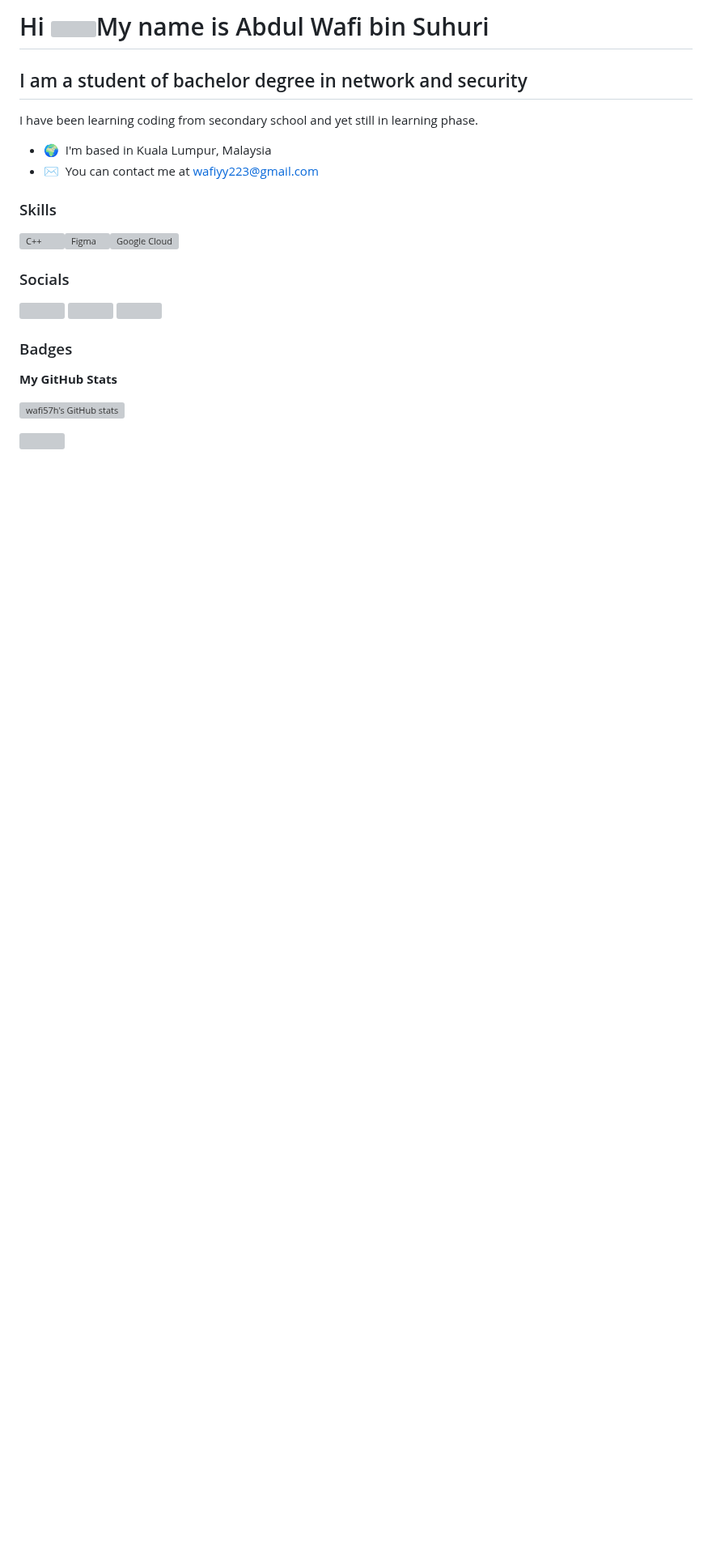
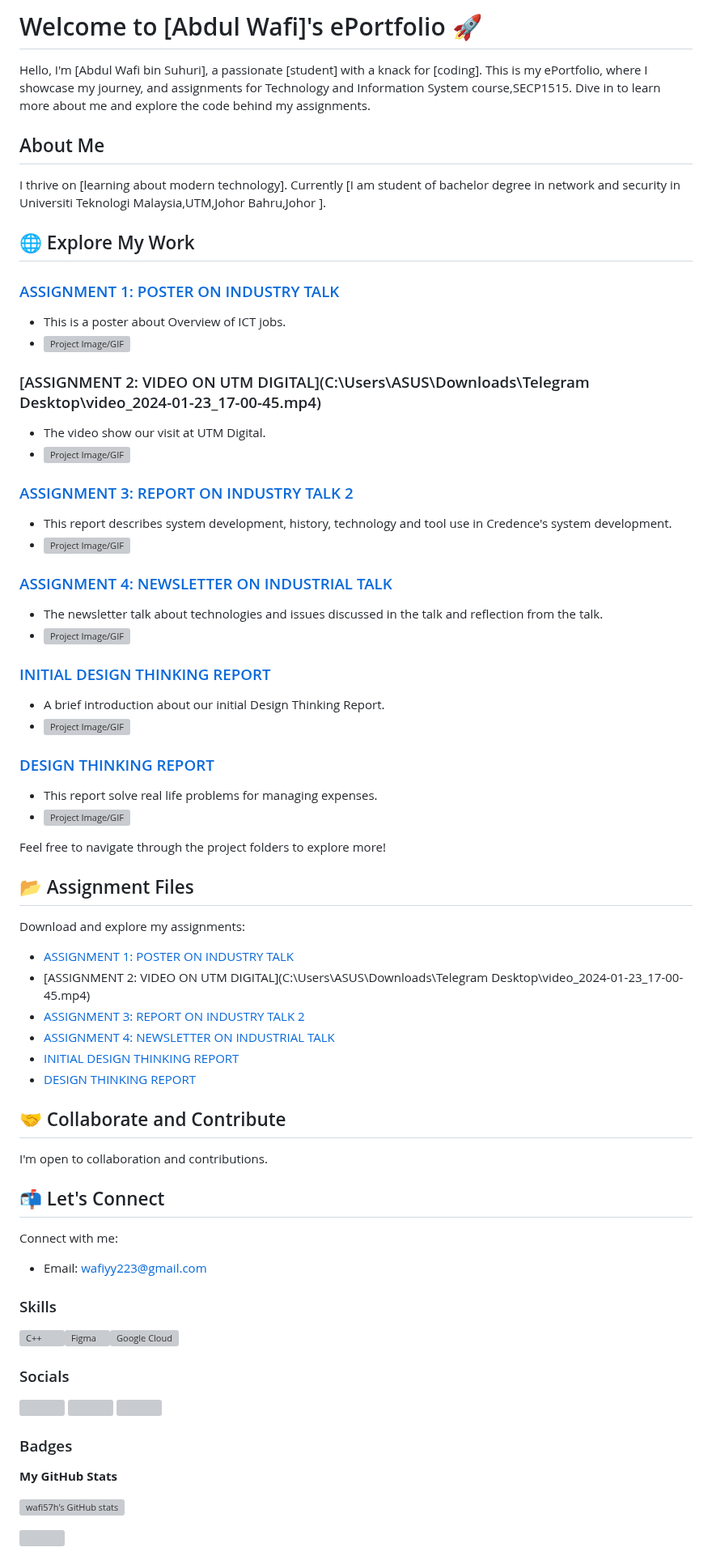
Before and after one commit to wafi57h/wafi57h.github.io, a Markdown page: README.md, the part around one of its changes. Shown at 81% size. Drawn GitHub-style; blank space fills up the shorter version; grey boxes are pictures that could not be loaded.

```diff
--- a/README.md
+++ b/README.md
@@ -1,13 +1,61 @@
-Hi ![](https://user-images.githubusercontent.com/18350557/176309783-0785949b-9127-417c-8b55-ab5a4333674e.gif)My name is Abdul Wafi bin Suhuri
-=============================================================================================================================================
+# Welcome to [Abdul Wafi]'s ePortfolio 🚀
 
-I am a student of bachelor degree in network and security
----------------------------------------------------------
+Hello, I'm [Abdul Wafi bin Suhuri], a passionate [student] with a knack for [coding]. This is my ePortfolio, where I showcase my journey, and assignments for Technology and Information System course,SECP1515. Dive in to learn more about me and explore the code behind my assignments.
 
-I have been learning coding from secondary school and yet still in learning phase.
+## About Me
 
-* 🌍  I'm based in Kuala Lumpur, Malaysia
-* ✉️  You can contact me at [wafiyy223@gmail.com](mailto:wafiyy223@gmail.com)
+I thrive on [learning about modern technology]. Currently [I am student of bachelor degree in network and security in Universiti Teknologi Malaysia,UTM,Johor Bahru,Johor ].
+
+## 🌐 Explore My Work
+
+### [ASSIGNMENT 1: POSTER ON INDUSTRY TALK](blob:https://github.com/565dd3aa-3d14-499e-9f8d-c98210985f26)
+- This is a poster about Overview of ICT jobs.
+- ![Project Image/GIF](link-to-image-or-gif)
+
+### [ASSIGNMENT 2: VIDEO ON UTM DIGITAL](C:\Users\ASUS\Downloads\Telegram Desktop\video_2024-01-23_17-00-45.mp4)
+- The video show our visit at UTM Digital.
+- ![Project Image/GIF](link-to-image-or-gif)
+
+### [ASSIGNMENT 3: REPORT ON INDUSTRY TALK 2](blob:https://github.com/0f87207d-a965-4d39-8ac2-f6b86f9ff06c)
+- This report describes system development, history, technology and tool use in Credence's system development.
+- ![Project Image/GIF](link-to-image-or-gif)
+
+### [ASSIGNMENT 4: NEWSLETTER ON INDUSTRIAL TALK](file:///C:/Users/ASUS/AppData/Local/Microsoft/Windows/INetCache/IE/K8RZ3C7E/Newletter%20tis[1].pdf)
+- The newsletter talk about technologies and issues discussed in the talk and reflection from the talk.
+- ![Project Image/GIF](link-to-image-or-gif)
+
+### [INITIAL DESIGN THINKING REPORT](blob:https://github.com/8dfb02fb-9808-4ad2-97df-37930d958229)
+- A brief introduction about our initial Design Thinking Report.
+- ![Project Image/GIF](link-to-image-or-gif)
+
+### [DESIGN THINKING REPORT](blob:https://github.com/0f87207d-a965-4d39-8ac2-f6b86f9ff06c)
+- This report solve real life problems for managing expenses.
+- ![Project Image/GIF](link-to-image-or-gif)
+
+
+Feel free to navigate through the project folders to explore more!
+
+## 📂 Assignment Files
+
+Download and explore my assignments:
+
+- [ASSIGNMENT 1: POSTER ON INDUSTRY TALK](blob:https://github.com/565dd3aa-3d14-499e-9f8d-c98210985f26)
+- [ASSIGNMENT 2: VIDEO ON UTM DIGITAL](C:\Users\ASUS\Downloads\Telegram Desktop\video_2024-01-23_17-00-45.mp4)
+- [ASSIGNMENT 3: REPORT ON INDUSTRY TALK 2](blob:https://github.com/0f87207d-a965-4d39-8ac2-f6b86f9ff06c)
+- [ASSIGNMENT 4: NEWSLETTER ON INDUSTRIAL TALK](file:///C:/Users/ASUS/AppData/Local/Microsoft/Windows/INetCache/IE/K8RZ3C7E/Newletter%20tis[1].pdf)
+- [INITIAL DESIGN THINKING REPORT](blob:https://github.com/8dfb02fb-9808-4ad2-97df-37930d958229)
+- [DESIGN THINKING REPORT](blob:https://github.com/0f87207d-a965-4d39-8ac2-f6b86f9ff06c)
+
+## 🤝 Collaborate and Contribute
+
+I'm open to collaboration and contributions.
+
+## 📬 Let's Connect
+
+Connect with me:
+
+- Email: wafiyy223@gmail.com
+
 
 ### Skills
 
```
Also changed, not shown: other parts of README.md (+1 -2 lines).
